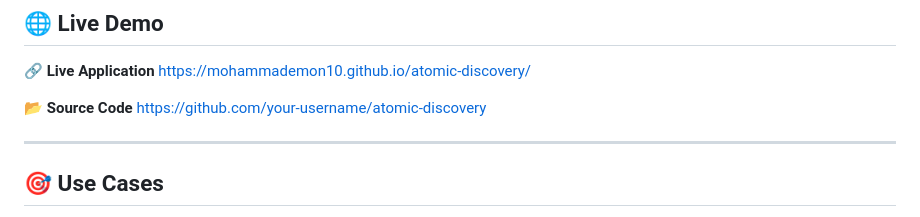
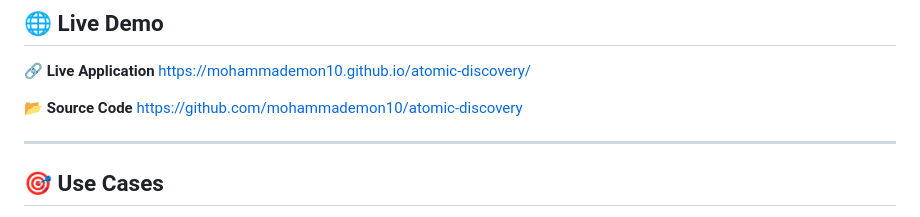
Before and after one commit to mohammademon10/Atomic-Discovery, a Markdown page: README.md, the part around the change. Rendered like a GitHub page.

Commit message:
Update README with project details and features

```diff
--- a/README.md
+++ b/README.md
@@ -166,7 +166,7 @@ If not provided, the app automatically switches to Wikipedia fallback mode.
 [https://mohammademon10.github.io/atomic-discovery/](https://mohammademon10.github.io/Atomic-Discovery/)
 
 📂 **Source Code**
-[https://github.com/your-username/atomic-discovery](https://github.com/mohammademon10/atomic-discovery)
+[https://github.com/mohammademon10/atomic-discovery](https://github.com/mohammademon10/atomic-discovery)
 
 ---
 
```
